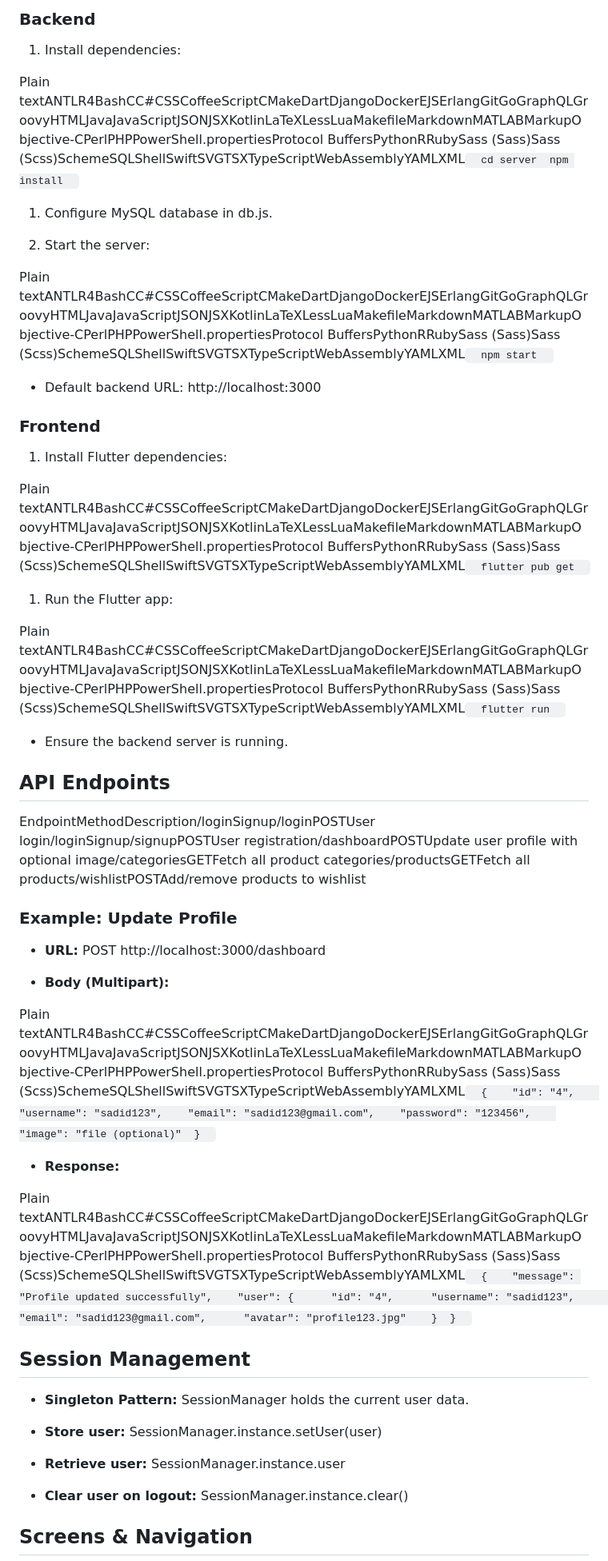
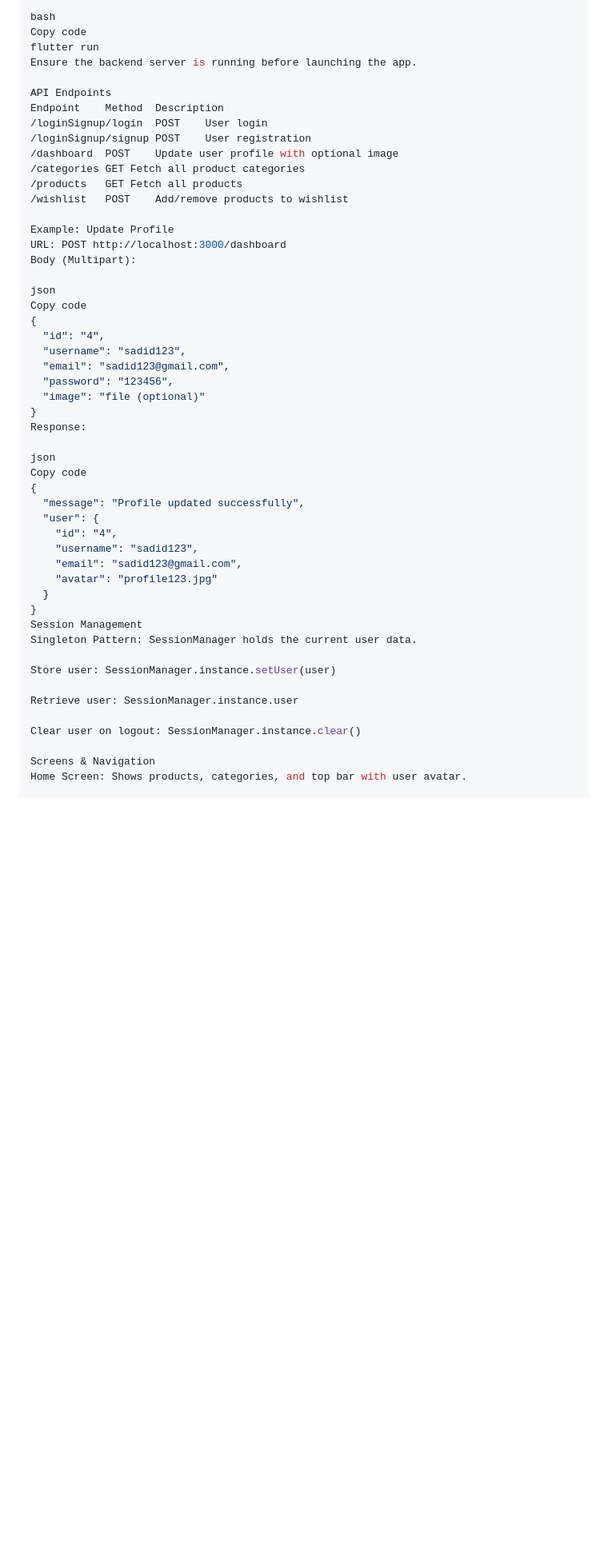
Before and after one commit to Sadid-Rahman/ShopKartApp, a Markdown page: README.md, the part around one of its changes. Shown at 80% size. Rendered like a GitHub page; blank space fills up the shorter version.

```diff
--- a/README.md
+++ b/README.md
@@ -101,66 +115,52 @@ Setup & Installation
-### Backend
-
-1.  Install dependencies:
-
-
-Plain textANTLR4BashCC#CSSCoffeeScriptCMakeDartDjangoDockerEJSErlangGitGoGraphQLGroovyHTMLJavaJavaScriptJSONJSXKotlinLaTeXLessLuaMakefileMarkdownMATLABMarkupObjective-CPerlPHPPowerShell.propertiesProtocol BuffersPythonRRubySass (Sass)Sass (Scss)SchemeSQLShellSwiftSVGTSXTypeScriptWebAssemblyYAMLXML`   cd server  npm install   `
-
-1.  Configure MySQL database in db.js.
-
-2.  Start the server:
-
-
-Plain textANTLR4BashCC#CSSCoffeeScriptCMakeDartDjangoDockerEJSErlangGitGoGraphQLGroovyHTMLJavaJavaScriptJSONJSXKotlinLaTeXLessLuaMakefileMarkdownMATLABMarkupObjective-CPerlPHPPowerShell.propertiesProtocol BuffersPythonRRubySass (Sass)Sass (Scss)SchemeSQLShellSwiftSVGTSXTypeScriptWebAssemblyYAMLXML`   npm start   `
-
-*   Default backend URL: http://localhost:3000
-
-
-### Frontend
-
-1.  Install Flutter dependencies:
-
-
-Plain textANTLR4BashCC#CSSCoffeeScriptCMakeDartDjangoDockerEJSErlangGitGoGraphQLGroovyHTMLJavaJavaScriptJSONJSXKotlinLaTeXLessLuaMakefileMarkdownMATLABMarkupObjective-CPerlPHPPowerShell.propertiesProtocol BuffersPythonRRubySass (Sass)Sass (Scss)SchemeSQLShellSwiftSVGTSXTypeScriptWebAssemblyYAMLXML`   flutter pub get   `
-
-1.  Run the Flutter app:
-
-
-Plain textANTLR4BashCC#CSSCoffeeScriptCMakeDartDjangoDockerEJSErlangGitGoGraphQLGroovyHTMLJavaJavaScriptJSONJSXKotlinLaTeXLessLuaMakefileMarkdownMATLABMarkupObjective-CPerlPHPPowerShell.propertiesProtocol BuffersPythonRRubySass (Sass)Sass (Scss)SchemeSQLShellSwiftSVGTSXTypeScriptWebAssemblyYAMLXML`   flutter run   `
-
-*   Ensure the backend server is running.
-
+bash
+Copy code
+flutter run
+Ensure the backend server is running before launching the app.
 
 API Endpoints
--------------
+Endpoint	Method	Description
+/loginSignup/login	POST	User login
+/loginSignup/signup	POST	User registration
+/dashboard	POST	Update user profile with optional image
+/categories	GET	Fetch all product categories
+/products	GET	Fetch all products
+/wishlist	POST	Add/remove products to wishlist
 
-EndpointMethodDescription/loginSignup/loginPOSTUser login/loginSignup/signupPOSTUser registration/dashboardPOSTUpdate user profile with optional image/categoriesGETFetch all product categories/productsGETFetch all products/wishlistPOSTAdd/remove products to wishlist
+Example: Update Profile
+URL: POST http://localhost:3000/dashboard
+Body (Multipart):
 
-### Example: Update Profile
+json
+Copy code
+{
+  "id": "4",
+  "username": "sadid123",
+  "email": "sadid123@gmail.com",
+  "password": "123456",
+  "image": "file (optional)"
+}
+Response:
 
-*   **URL:** POST http://localhost:3000/dashboard
+json
+Copy code
+{
+  "message": "Profile updated successfully",
+  "user": {
+    "id": "4",
+    "username": "sadid123",
+    "email": "sadid123@gmail.com",
+    "avatar": "profile123.jpg"
+  }
+}
+Session Management
+Singleton Pattern: SessionManager holds the current user data.
 
-*   **Body (Multipart):**
+Store user: SessionManager.instance.setUser(user)
 
+Retrieve user: SessionManager.instance.user
 
-Plain textANTLR4BashCC#CSSCoffeeScriptCMakeDartDjangoDockerEJSErlangGitGoGraphQLGroovyHTMLJavaJavaScriptJSONJSXKotlinLaTeXLessLuaMakefileMarkdownMATLABMarkupObjective-CPerlPHPPowerShell.propertiesProtocol BuffersPythonRRubySass (Sass)Sass (Scss)SchemeSQLShellSwiftSVGTSXTypeScriptWebAssemblyYAMLXML`   {    "id": "4",    "username": "sadid123",    "email": "sadid123@gmail.com",    "password": "123456",    "image": "file (optional)"  }   `
-
-*   **Response:**
-
-
-Plain textANTLR4BashCC#CSSCoffeeScriptCMakeDartDjangoDockerEJSErlangGitGoGraphQLGroovyHTMLJavaJavaScriptJSONJSXKotlinLaTeXLessLuaMakefileMarkdownMATLABMarkupObjective-CPerlPHPPowerShell.propertiesProtocol BuffersPythonRRubySass (Sass)Sass (Scss)SchemeSQLShellSwiftSVGTSXTypeScriptWebAssemblyYAMLXML`   {    "message": "Profile updated successfully",    "user": {      "id": "4",      "username": "sadid123",      "email": "sadid123@gmail.com",      "avatar": "profile123.jpg"    }  }   `
-
-Session Management
-------------------
-
-*   **Singleton Pattern:** SessionManager holds the current user data.
-
-*   **Store user:** SessionManager.instance.setUser(user)
-
-*   **Retrieve user:** SessionManager.instance.user
-
-*   **Clear user on logout:** SessionManager.instance.clear()
-
+Clear user on logout: SessionManager.instance.clear()
 
 Screens & Navigation
---------------------
+Home Screen: Shows products, categories, and top bar with user avatar.
 
```
Also changed, not shown: other parts of README.md (+108 -106 lines).
